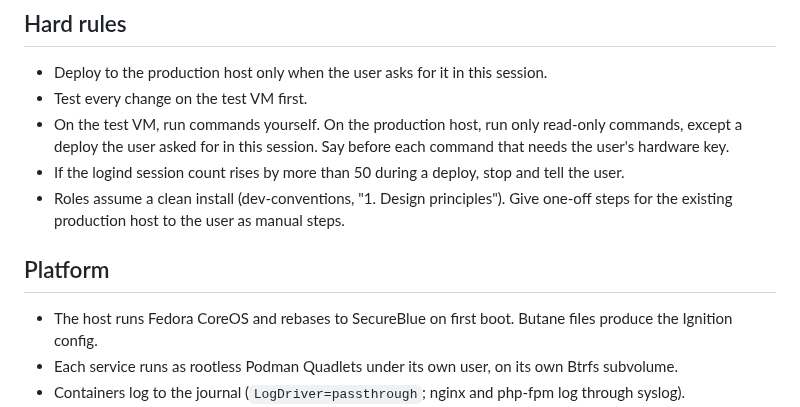
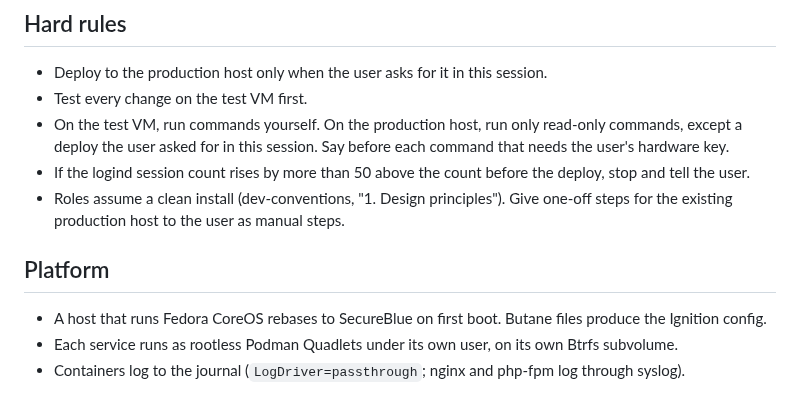
Before and after one commit to MArpogaus/agent_skills, a Markdown page: skills/selfhosted/SKILL.md, the part around the change. GitHub-like rendering.

Commit message:
docs(selfhosted): review round 4 fixes

```diff
--- a/skills/selfhosted/SKILL.md
+++ b/skills/selfhosted/SKILL.md
@@ -22,15 +22,15 @@ metadata: {stack: ansible podman systemd, requires: [dev-conventions, git-conven
 - On the test VM, run commands yourself. On the production host, run
   only read-only commands, except a deploy the user asked for in this
   session. Say before each command that needs the user's hardware key.
-- If the logind session count rises by more than 50 during a deploy,
-  stop and tell the user.
+- If the logind session count rises by more than 50 above the count
+  before the deploy, stop and tell the user.
 - Roles assume a clean install (dev-conventions, "1. Design
   principles"). Give one-off steps for the existing production host to
   the user as manual steps.
 
 ## Platform
 
-- The host runs Fedora CoreOS and rebases to SecureBlue on first boot.
+- A host that runs Fedora CoreOS rebases to SecureBlue on first boot.
   Butane files produce the Ignition config.
 - Each service runs as rootless Podman Quadlets under its own user, on
   its own Btrfs subvolume.
```
